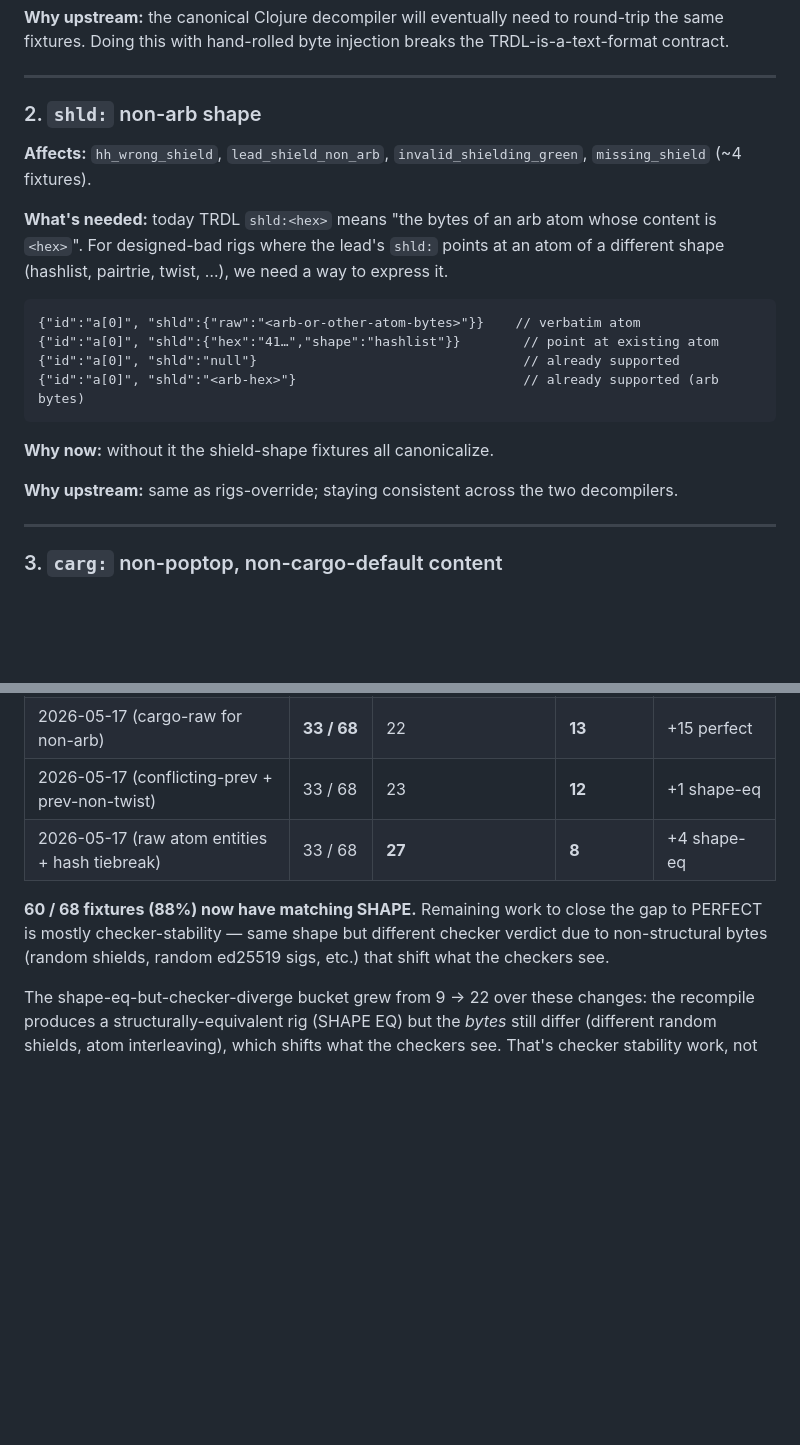
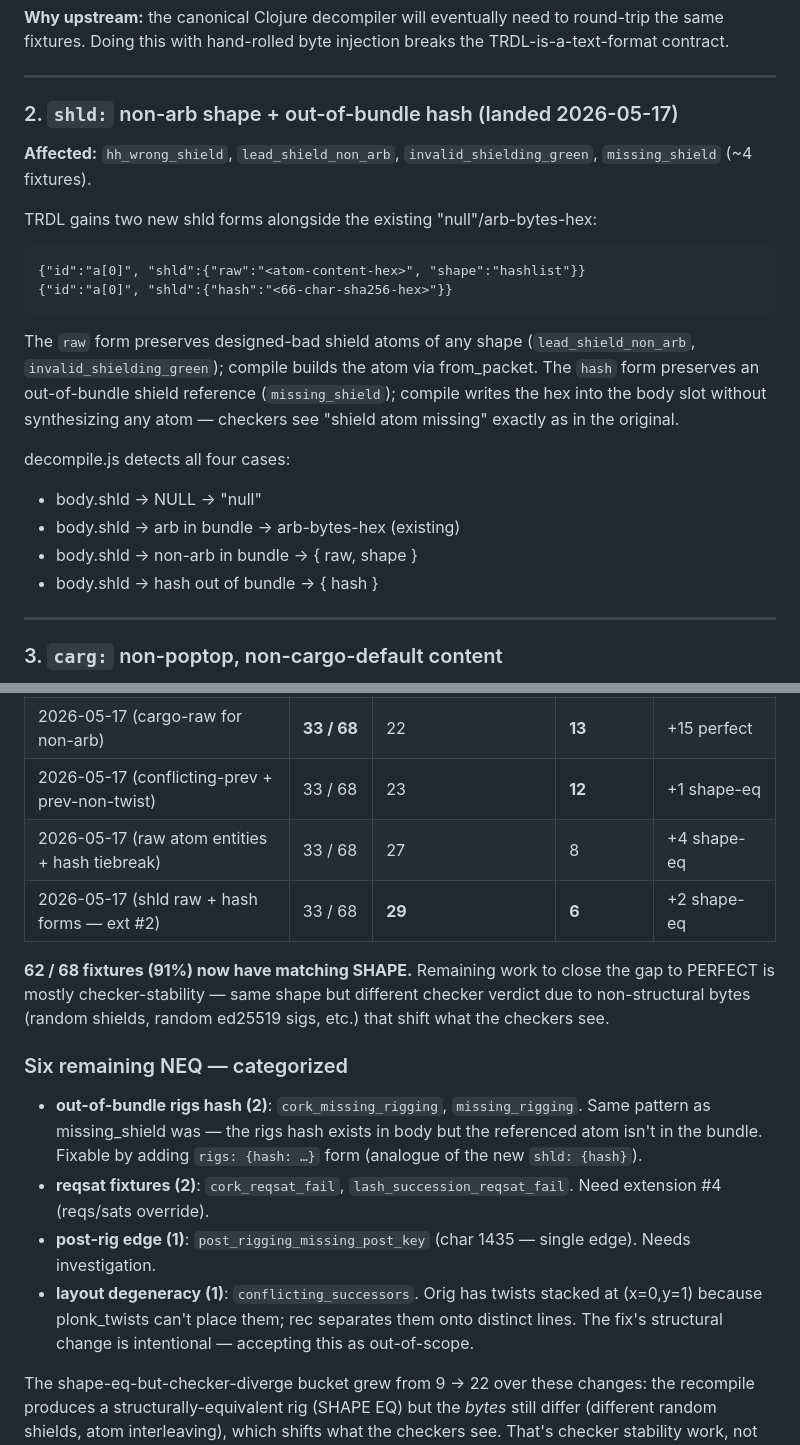
Before and after one commit to T-R-I-E/rigging-workshop, a Markdown page: trdl-syntax-suggestions.md, 2 parts joined by grey strips. Drawn GitHub-style; blank space fills up the shorter version.

Commit message:
docs: 91% shape-eq after extension #2 lands
  Perfect:        33 (unchanged)
  Shape-eq, dif:  29 (was 27)
  Shape NEQ:       6 (was 8)

Wins: lead_shield_non_arb and missing_shield flipped to shape-eq.

Six remaining NEQ categorized:
  - 2 fixtures need rigs:{hash} form (analogue of shld:{hash})
  - 2 fixtures need extension #4 (reqs/sats)
  - 1 fixture needs post-rig investigation
  - 1 fixture is the conflicting-successors layout-degeneracy edge case

Mark extension #2 as landed; update its section to describe the
final implementation (raw + hash forms, not just raw).

````diff
--- a/trdl-syntax-suggestions.md
+++ b/trdl-syntax-suggestions.md
@@ -97,27 +97,31 @@ byte injection breaks the TRDL-is-a-text-format contract.
 
 ---
 
-### 2. `shld:` non-arb shape
+### 2. `shld:` non-arb shape + out-of-bundle hash (landed 2026-05-17)
 
-**Affects:** `hh_wrong_shield`, `lead_shield_non_arb`,
+**Affected:** `hh_wrong_shield`, `lead_shield_non_arb`,
 `invalid_shielding_green`, `missing_shield` (~4 fixtures).
 
-**What's needed:** today TRDL `shld:<hex>` means "the bytes of an
-arb atom whose content is `<hex>`". For designed-bad rigs where the
-lead's `shld:` points at an atom of a different shape (hashlist,
-pairtrie, twist, …), we need a way to express it.
+TRDL gains two new shld forms alongside the existing
+"null"/arb-bytes-hex:
 
 ```jsonl
-{"id":"a[0]", "shld":{"raw":"<arb-or-other-atom-bytes>"}}    // verbatim atom
-{"id":"a[0]", "shld":{"hex":"41…","shape":"hashlist"}}        // point at existing atom
-{"id":"a[0]", "shld":"null"}                                  // already supported
-{"id":"a[0]", "shld":"<arb-hex>"}                             // already supported (arb bytes)
+{"id":"a[0]", "shld":{"raw":"<atom-content-hex>", "shape":"hashlist"}}
+{"id":"a[0]", "shld":{"hash":"<66-char-sha256-hex>"}}
 ```
 
-**Why now:** without it the shield-shape fixtures all canonicalize.
+The `raw` form preserves designed-bad shield atoms of any shape
+(`lead_shield_non_arb`, `invalid_shielding_green`); compile builds
+the atom via from_packet. The `hash` form preserves an out-of-bundle
+shield reference (`missing_shield`); compile writes the hex into the
+body slot without synthesizing any atom — checkers see "shield atom
+missing" exactly as in the original.
 
-**Why upstream:** same as rigs-override; staying consistent across
-the two decompilers.
+decompile.js detects all four cases:
+   - body.shld → NULL          → "null"
+   - body.shld → arb in bundle  → arb-bytes-hex (existing)
+   - body.shld → non-arb in bundle → { raw, shape }
+   - body.shld → hash out of bundle → { hash }
 
 ---
 
@@ -272,12 +276,30 @@ fixture. Verdict `PERFECT` requires both checker-eq AND shape-eq.
 | 2026-05-17 (rigs-raw + mid-line cargo) | 18 / 68 | 17 | 33 | +5 perfect |
 | 2026-05-17 (cargo-raw for non-arb) | **33 / 68** | 22 | **13** | +15 perfect |
 | 2026-05-17 (conflicting-prev + prev-non-twist) | 33 / 68 | 23 | **12** | +1 shape-eq |
-| 2026-05-17 (raw atom entities + hash tiebreak) | 33 / 68 | **27** | **8**  | +4 shape-eq |
+| 2026-05-17 (raw atom entities + hash tiebreak) | 33 / 68 | 27 | 8 | +4 shape-eq |
+| 2026-05-17 (shld raw + hash forms — ext #2) | 33 / 68 | **29** | **6** | +2 shape-eq |
 
-**60 / 68 fixtures (88%) now have matching SHAPE.** Remaining work
+**62 / 68 fixtures (91%) now have matching SHAPE.** Remaining work
 to close the gap to PERFECT is mostly checker-stability — same shape
 but different checker verdict due to non-structural bytes (random
 shields, random ed25519 sigs, etc.) that shift what the checkers see.
+
+### Six remaining NEQ — categorized
+
+- **out-of-bundle rigs hash (2)**: `cork_missing_rigging`,
+  `missing_rigging`. Same pattern as missing_shield was — the rigs
+  hash exists in body but the referenced atom isn't in the bundle.
+  Fixable by adding `rigs: {hash: …}` form (analogue of the new
+  `shld: {hash}`).
+- **reqsat fixtures (2)**: `cork_reqsat_fail`,
+  `lash_succession_reqsat_fail`. Need extension #4
+  (reqs/sats override).
+- **post-rig edge (1)**: `post_rigging_missing_post_key`
+  (char 1435 — single edge). Needs investigation.
+- **layout degeneracy (1)**: `conflicting_successors`. Orig has
+  twists stacked at (x=0,y=1) because plonk_twists can't place them;
+  rec separates them onto distinct lines. The fix's structural change
+  is intentional — accepting this as out-of-scope.
 
 The shape-eq-but-checker-diverge bucket grew from 9 → 22 over these
 changes: the recompile produces a structurally-equivalent rig
````
